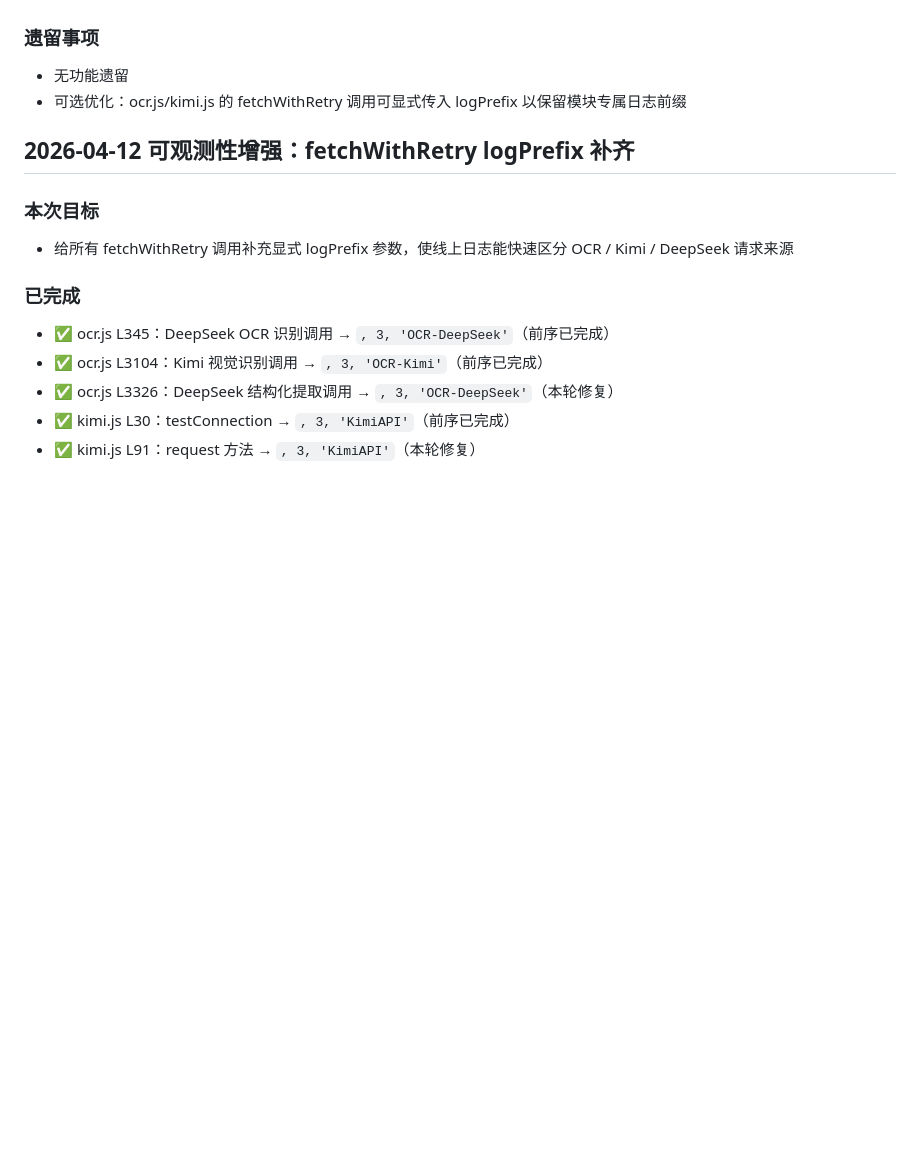
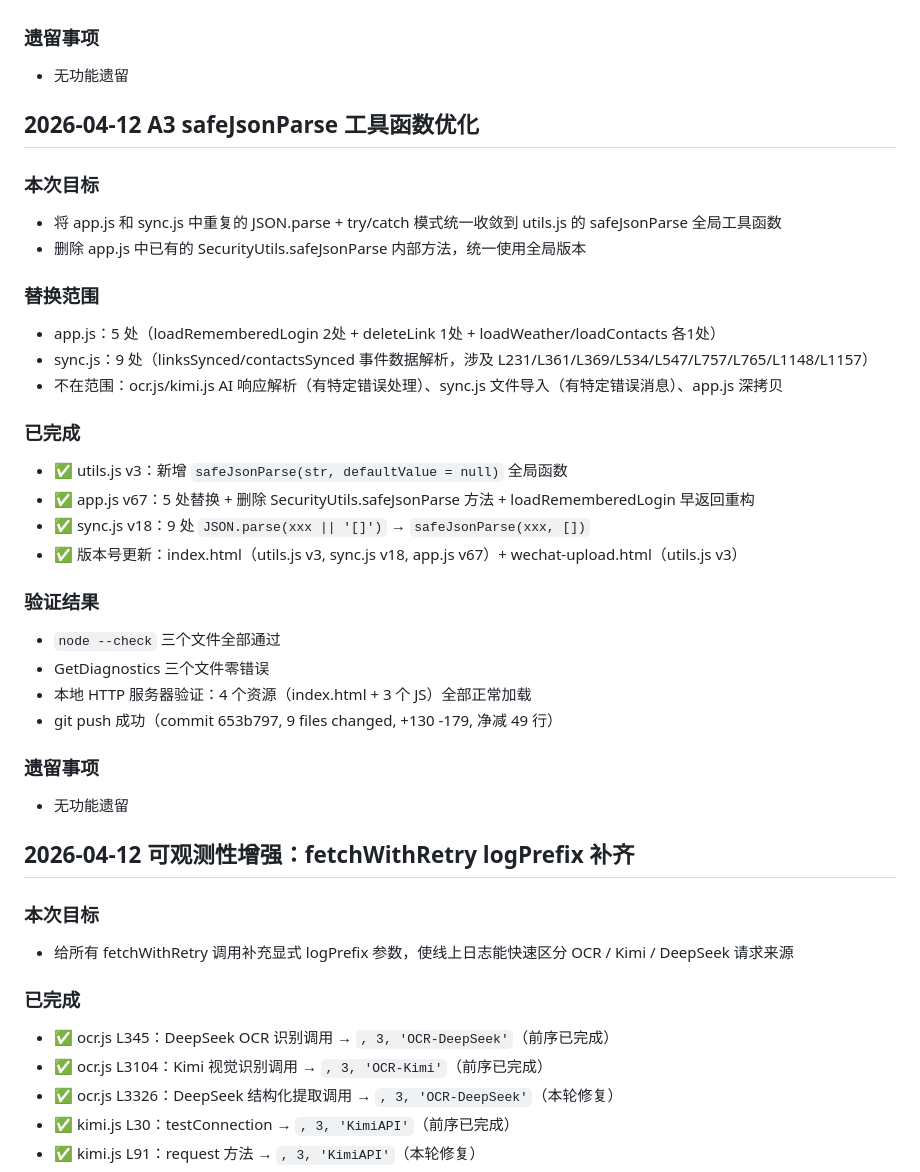
Before and after one commit to kimixpf1/officeboard, a Markdown page: .trae/rules/project_iteration_log.md, the part around the change. Drawn GitHub-style; blank space fills up the shorter version.

Commit message:
docs: 更新规则文件记录 A3 safeJsonParse 优化完成

```diff
--- a/.trae/rules/project_iteration_log.md
+++ b/.trae/rules/project_iteration_log.md
@@ -675,8 +675,32 @@
 
 ### 遗留事项
 - 无功能遗留
-- 可选优化：ocr.js/kimi.js 的 fetchWithRetry 调用可显式传入 logPrefix 以保留模块专属日志前缀
 
+## 2026-04-12 A3 safeJsonParse 工具函数优化
+
+### 本次目标
+- 将 app.js 和 sync.js 中重复的 JSON.parse + try/catch 模式统一收敛到 utils.js 的 safeJsonParse 全局工具函数
+- 删除 app.js 中已有的 SecurityUtils.safeJsonParse 内部方法，统一使用全局版本
+
+### 替换范围
+- app.js：5 处（loadRememberedLogin 2处 + deleteLink 1处 + loadWeather/loadContacts 各1处）
+- sync.js：9 处（linksSynced/contactsSynced 事件数据解析，涉及 L231/L361/L369/L534/L547/L757/L765/L1148/L1157）
+- 不在范围：ocr.js/kimi.js AI 响应解析（有特定错误处理）、sync.js 文件导入（有特定错误消息）、app.js 深拷贝
+
+### 已完成
+- ✅ utils.js v3：新增 `safeJsonParse(str, defaultValue = null)` 全局函数
+- ✅ app.js v67：5 处替换 + 删除 SecurityUtils.safeJsonParse 方法 + loadRememberedLogin 早返回重构
+- ✅ sync.js v18：9 处 `JSON.parse(xxx || '[]')` → `safeJsonParse(xxx, [])`
+- ✅ 版本号更新：index.html（utils.js v3, sync.js v18, app.js v67）+ wechat-upload.html（utils.js v3）
+
+### 验证结果
+- `node --check` 三个文件全部通过
+- GetDiagnostics 三个文件零错误
+- 本地 HTTP 服务器验证：4 个资源（index.html + 3 个 JS）全部正常加载
+- git push 成功（commit 653b797, 9 files changed, +130 -179, 净减 49 行）
+
+### 遗留事项
+- 无功能遗留
 ## 2026-04-12 可观测性增强：fetchWithRetry logPrefix 补齐
 
 ### 本次目标
```
Also changed, not shown: .trae/rules/project_framework.md (+1 -1 lines), .trae/rules/todolist.md (+11 -1 lines).
